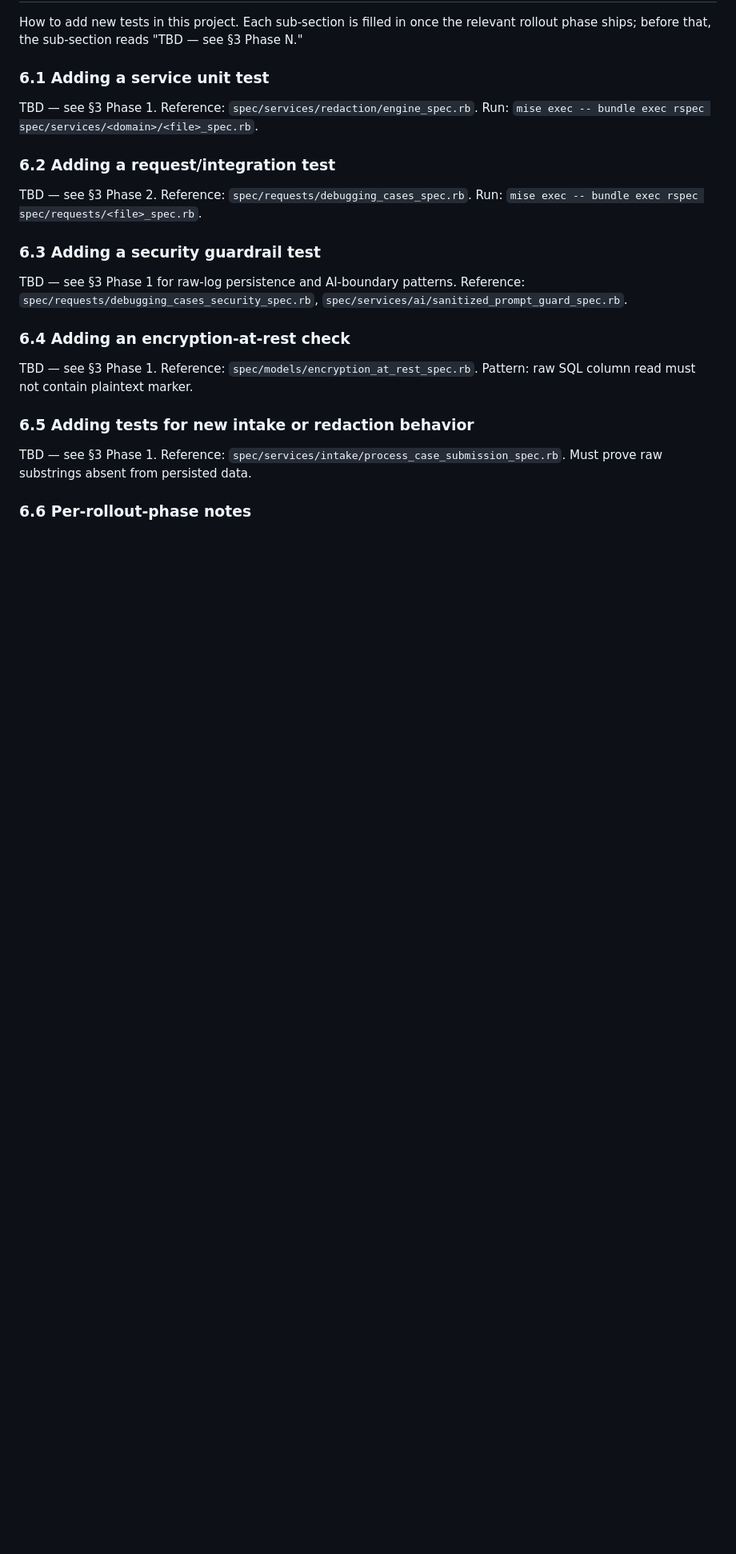
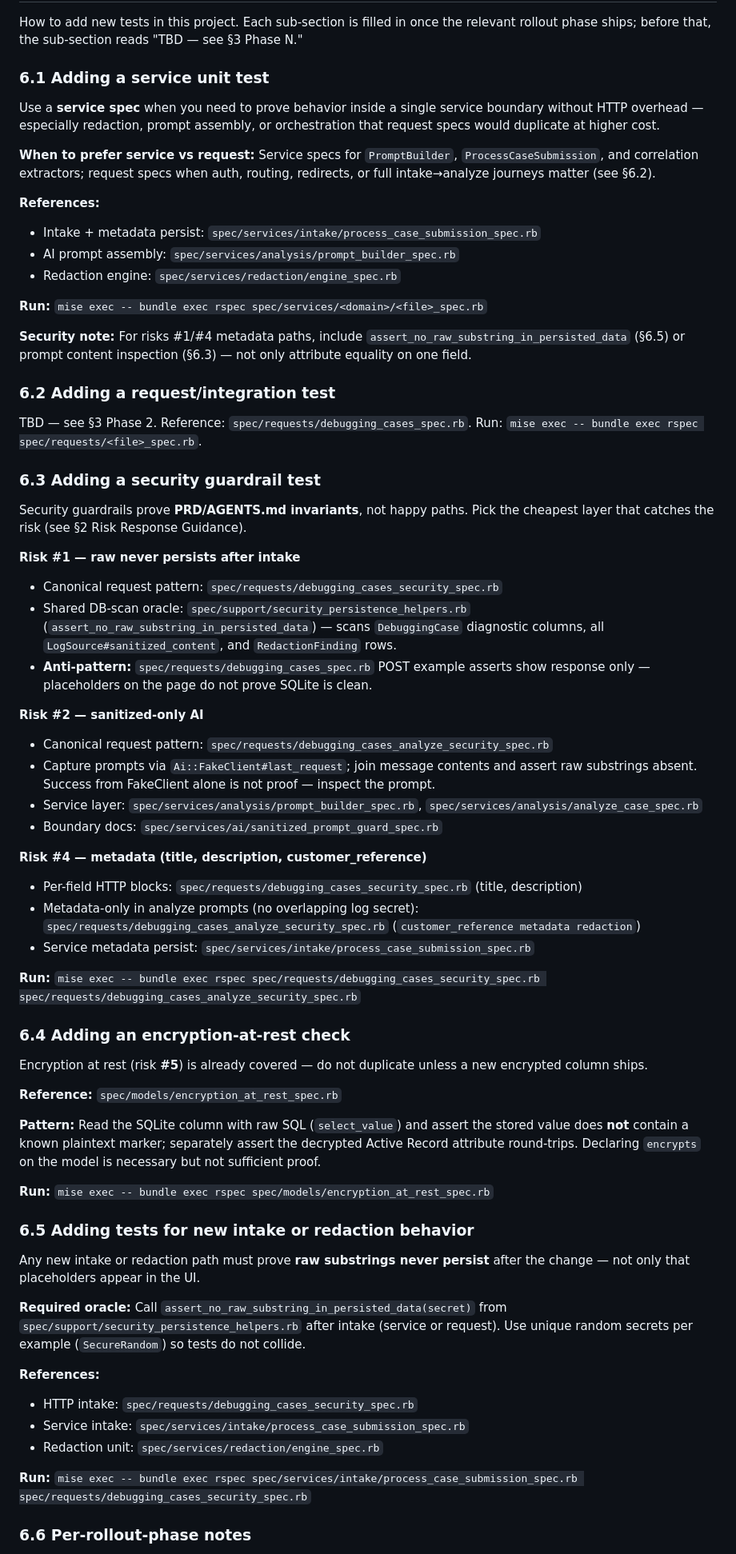
Before and after one commit to szymoniwacz/safelog-ai, a Markdown page: context/foundation/test-plan.md, the part around one of its changes. Shown at 80% size. Drawn GitHub-style; blank space fills up the shorter version.

Commit message:
Update security guardrail cookbook status to complete and reflect recent test plan enhancements

```diff
--- a/context/foundation/test-plan.md
+++ b/context/foundation/test-plan.md
@@ -118,7 +118,24 @@ the relevant rollout phase ships; before that, the sub-section reads
 
 ### 6.1 Adding a service unit test
 
-TBD — see §3 Phase 1. Reference: `spec/services/redaction/engine_spec.rb`. Run: `mise exec -- bundle exec rspec spec/services/<domain>/<file>_spec.rb`.
+Use a **service spec** when you need to prove behavior inside a single service
+boundary without HTTP overhead — especially redaction, prompt assembly, or
+orchestration that request specs would duplicate at higher cost.
+
+**When to prefer service vs request:** Service specs for `PromptBuilder`,
+`ProcessCaseSubmission`, and correlation extractors; request specs when auth,
+routing, redirects, or full intake→analyze journeys matter (see §6.2).
+
+**References:**
+- Intake + metadata persist: `spec/services/intake/process_case_submission_spec.rb`
+- AI prompt assembly: `spec/services/analysis/prompt_builder_spec.rb`
+- Redaction engine: `spec/services/redaction/engine_spec.rb`
+
+**Run:** `mise exec -- bundle exec rspec spec/services/<domain>/<file>_spec.rb`
+
+**Security note:** For risks #1/#4 metadata paths, include
+`assert_no_raw_substring_in_persisted_data` (§6.5) or prompt content
+inspection (§6.3) — not only attribute equality on one field.
 
 ### 6.2 Adding a request/integration test
 
@@ -126,15 +143,68 @@ TBD — see §3 Phase 2. Reference: `spec/requests/debugging_cases_spec.rb`. Run
 
 ### 6.3 Adding a security guardrail test
 
-TBD — see §3 Phase 1 for raw-log persistence and AI-boundary patterns. Reference: `spec/requests/debugging_cases_security_spec.rb`, `spec/services/ai/sanitized_prompt_guard_spec.rb`.
+Security guardrails prove **PRD/AGENTS.md invariants**, not happy paths.
+Pick the cheapest layer that catches the risk (see §2 Risk Response Guidance).
+
+**Risk #1 — raw never persists after intake**
+- Canonical request pattern: `spec/requests/debugging_cases_security_spec.rb`
+- Shared DB-scan oracle: `spec/support/security_persistence_helpers.rb`
+  (`assert_no_raw_substring_in_persisted_data`) — scans `DebuggingCase`
+  diagnostic columns, all `LogSource#sanitized_content`, and
+  `RedactionFinding` rows.
+- **Anti-pattern:** `spec/requests/debugging_cases_spec.rb` POST example
+  asserts show response only — placeholders on the page do not prove SQLite
+  is clean.
+
+**Risk #2 — sanitized-only AI**
+- Canonical request pattern: `spec/requests/debugging_cases_analyze_security_spec.rb`
+- Capture prompts via `Ai::FakeClient#last_request`; join message contents
+  and assert raw substrings absent. Success from FakeClient alone is not
+  proof — inspect the prompt.
+- Service layer: `spec/services/analysis/prompt_builder_spec.rb`,
+  `spec/services/analysis/analyze_case_spec.rb`
+- Boundary docs: `spec/services/ai/sanitized_prompt_guard_spec.rb`
+
+**Risk #4 — metadata (title, description, customer_reference)**
+- Per-field HTTP blocks: `spec/requests/debugging_cases_security_spec.rb`
+  (title, description)
+- Metadata-only in analyze prompts (no overlapping log secret):
+  `spec/requests/debugging_cases_analyze_security_spec.rb`
+  (`customer_reference metadata redaction`)
+- Service metadata persist: `spec/services/intake/process_case_submission_spec.rb`
+
+**Run:** `mise exec -- bundle exec rspec spec/requests/debugging_cases_security_spec.rb spec/requests/debugging_cases_analyze_security_spec.rb`
 
 ### 6.4 Adding an encryption-at-rest check
 
-TBD — see §3 Phase 1. Reference: `spec/models/encryption_at_rest_spec.rb`. Pattern: raw SQL column read must not contain plaintext marker.
+Encryption at rest (risk **#5**) is already covered — do not duplicate unless
+a new encrypted column ships.
+
+**Reference:** `spec/models/encryption_at_rest_spec.rb`
+
+**Pattern:** Read the SQLite column with raw SQL (`select_value`) and assert
+the stored value does **not** contain a known plaintext marker; separately
+assert the decrypted Active Record attribute round-trips. Declaring
+`encrypts` on the model is necessary but not sufficient proof.
+
+**Run:** `mise exec -- bundle exec rspec spec/models/encryption_at_rest_spec.rb`
 
 ### 6.5 Adding tests for new intake or redaction behavior
 
-TBD — see §3 Phase 1. Reference: `spec/services/intake/process_case_submission_spec.rb`. Must prove raw substrings absent from persisted data.
+Any new intake or redaction path must prove **raw substrings never persist**
+after the change — not only that placeholders appear in the UI.
+
+**Required oracle:** Call `assert_no_raw_substring_in_persisted_data(secret)`
+from `spec/support/security_persistence_helpers.rb` after intake (service or
+request). Use unique random secrets per example (`SecureRandom`) so tests
+do not collide.
+
+**References:**
+- HTTP intake: `spec/requests/debugging_cases_security_spec.rb`
+- Service intake: `spec/services/intake/process_case_submission_spec.rb`
+- Redaction unit: `spec/services/redaction/engine_spec.rb`
+
+**Run:** `mise exec -- bundle exec rspec spec/services/intake/process_case_submission_spec.rb spec/requests/debugging_cases_security_spec.rb`
 
 ### 6.6 Per-rollout-phase notes
 
```
Also changed, not shown: other parts of context/foundation/test-plan.md (+15 -7 lines), 2 other files.
